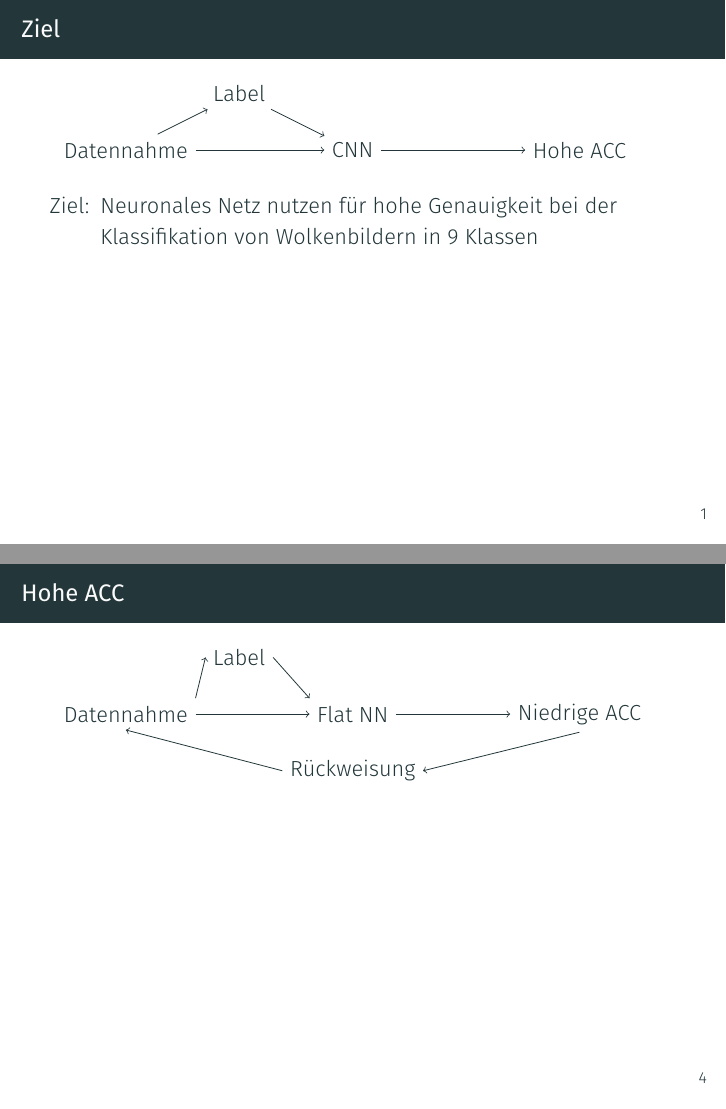
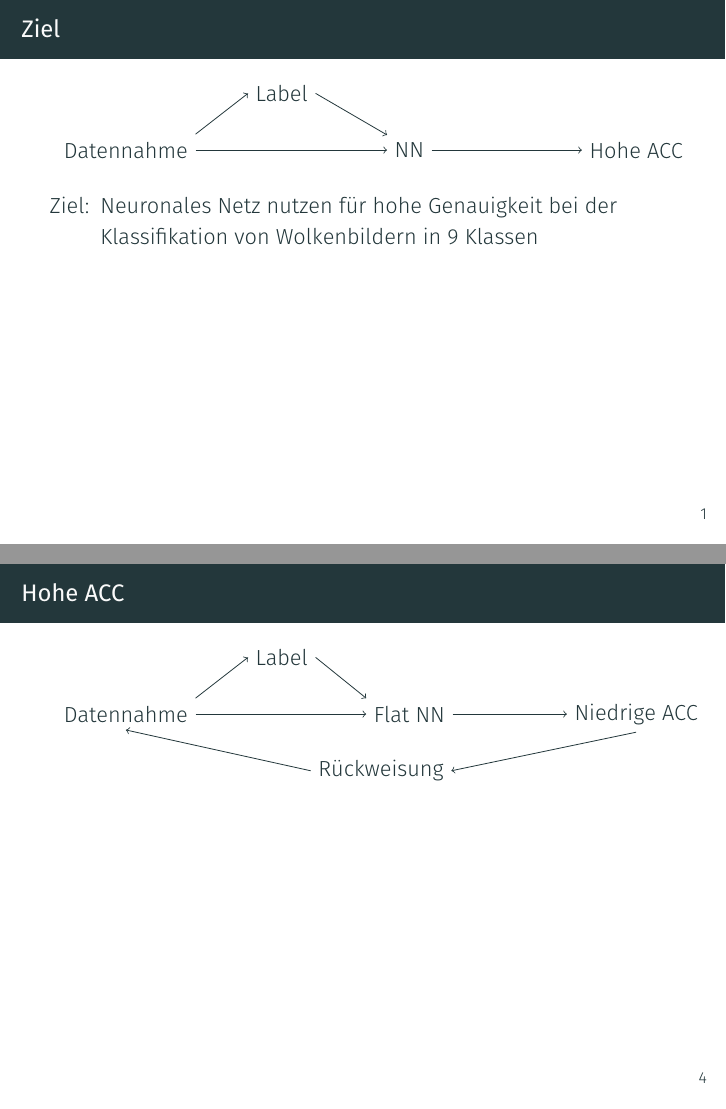
Before and after one commit to nbiederbeck/machinelearning_seminar, LaTeX slides (tex/slides/final/final.tex, which reads tex/slides/final/content/01_goal.tex, tex/slides/final/content/05_rnn.tex): pages 2 and 5 of 6, joined at a grey line. Compiled offline with XeLaTeX.

Commit message:
unstaged files

```diff
--- a/tex/slides/final/content/01_goal.tex
+++ b/tex/slides/final/content/01_goal.tex
@@ -2,15 +2,26 @@
 \begin{frame}[t]{Ziel}
 		\begin{tikzpicture}[node distance=4cm]
 				\node (A) {Datennahme};
-				\node (B) [right of=A, xshift=-2cm, yshift=1cm] {Label};
-				\node (C) [right of=A] {CNN};
+				\node (B) [right of=A, xshift=-1.25cm, yshift=1cm] {Label};
+				\node (C) [right of=A, xshift=1cm] {NN};
 				\node (D) [right of=C] {Hohe ACC};
 
-				\draw [->] (A) -- (B);
-				\draw [->] (B) -- (C);
+				\draw [->, right of=A] (A.north east) -- (B.west);
+				\draw [->] (B.east) -- (C.north west);
 				\draw [->] (A) -- (C);
 				\draw [->] (C) -- (D);
 		\end{tikzpicture}
+		% \begin{tikzpicture}[node distance=4cm]
+		% 		\node (A) {Datennahme};
+		% 		\node (B) [right of=A, xshift=-2cm, yshift=1cm] {Label};
+		% 		\node (C) [right of=A] {CNN};
+		% 		\node (D) [right of=C] {Hohe ACC};
+
+		% 		\draw [->] (A) -- (B);
+		% 		\draw [->] (B) -- (C);
+		% 		\draw [->] (A) -- (C);
+		% 		\draw [->] (C) -- (D);
+		% \end{tikzpicture}
 
 		\begin{itemize}
 				\item[Ziel:] Neuronales Netz nutzen für hohe Genauigkeit bei der Klassifikation von
--- a/tex/slides/final/content/05_rnn.tex
+++ b/tex/slides/final/content/05_rnn.tex
@@ -1,10 +1,10 @@
 \begin{frame}[t]{Hohe ACC}
 		\begin{tikzpicture}[node distance=4cm]
 				\node (A) {Datennahme};
-				\node (B) [right of=A, xshift=-2cm, yshift=1cm] {Label};
-				\node (C) [right of=A] {Flat NN};
+				\node (B) [right of=A, xshift=-1.25cm, yshift=1cm] {Label};
+				\node (C) [right of=A, xshift=1cm] {Flat NN};
 				\node (D) [right of=C] {Niedrige ACC};
-				\node (E) [below of=C, yshift=3cm] {Rückweisung};
+				\node (E) [below of=C, yshift=3cm, xshift=-0.5cm] {Rückweisung};
 
 				\draw [->, right of=A] (A.north east) -- (B.west);
 				\draw [->] (B.east) -- (C.north west);
```
